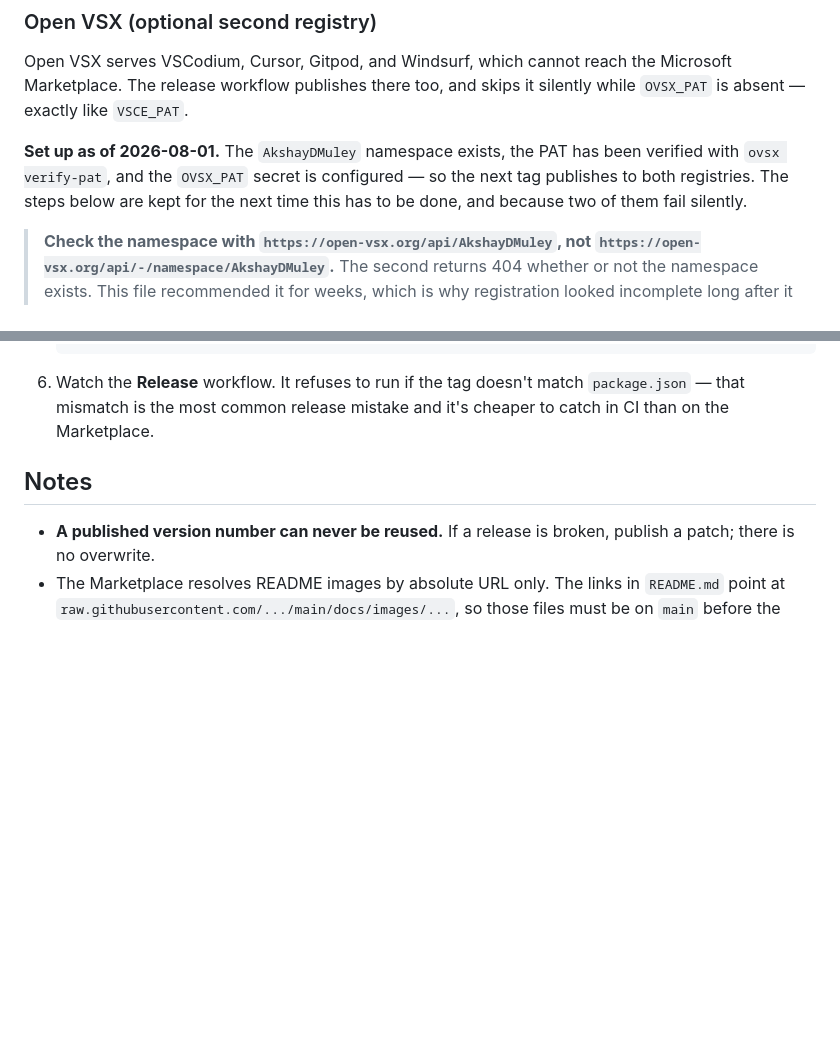
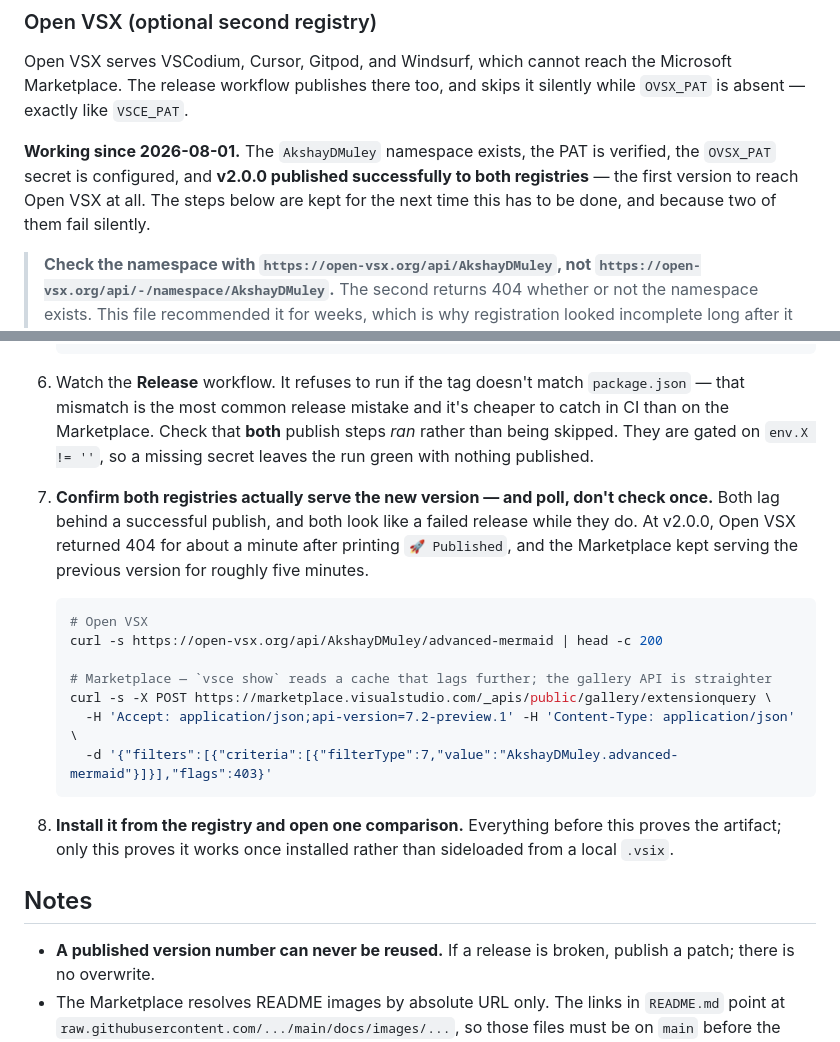
Before and after one commit to akshaymuley/advancedmermaid, a Markdown page: RELEASING.md, 2 parts joined by grey strips. GitHub-like rendering; blank space fills up the shorter version.

````diff
--- a/RELEASING.md
+++ b/RELEASING.md
@@ -25,10 +25,10 @@ Open VSX serves VSCodium, Cursor, Gitpod, and Windsurf, which cannot reach the M
 Marketplace. The release workflow publishes there too, and skips it silently while `OVSX_PAT` is
 absent — exactly like `VSCE_PAT`.
 
-**Set up as of 2026-08-01.** The `AkshayDMuley` namespace exists, the PAT has been verified with
-`ovsx verify-pat`, and the `OVSX_PAT` secret is configured — so the next tag publishes to both
-registries. The steps below are kept for the next time this has to be done, and because two of
-them fail silently.
+**Working since 2026-08-01.** The `AkshayDMuley` namespace exists, the PAT is verified, the
+`OVSX_PAT` secret is configured, and **v2.0.0 published successfully to both registries** — the
+first version to reach Open VSX at all. The steps below are kept for the next time this has to be
+done, and because two of them fail silently.
 
 > **Check the namespace with `https://open-vsx.org/api/AkshayDMuley`, not
 > `https://open-vsx.org/api/-/namespace/AkshayDMuley`.** The second returns 404 whether or not the
@@ -90,6 +90,26 @@ them fail silently.
 6. Watch the **Release** workflow. It refuses to run if the tag doesn't match
    `package.json` — that mismatch is the most common release mistake and it's cheaper to catch
    in CI than on the Marketplace.
+   Check that **both** publish steps *ran* rather than being skipped. They are gated on
+   `env.X != ''`, so a missing secret leaves the run green with nothing published.
+
+7. **Confirm both registries actually serve the new version — and poll, don't check once.**
+   Both lag behind a successful publish, and both look like a failed release while they do. At
+   v2.0.0, Open VSX returned 404 for about a minute after printing `🚀 Published`, and the
+   Marketplace kept serving the previous version for roughly five minutes.
+
+   ```bash
+   # Open VSX
+   curl -s https://open-vsx.org/api/AkshayDMuley/advanced-mermaid | head -c 200
+
+   # Marketplace — `vsce show` reads a cache that lags further; the gallery API is straighter
+   curl -s -X POST https://marketplace.visualstudio.com/_apis/public/gallery/extensionquery \
+     -H 'Accept: application/json;api-version=7.2-preview.1' -H 'Content-Type: application/json' \
+     -d '{"filters":[{"criteria":[{"filterType":7,"value":"AkshayDMuley.advanced-mermaid"}]}],"flags":403}'
+   ```
+
+8. **Install it from the registry and open one comparison.** Everything before this proves the
+   artifact; only this proves it works once installed rather than sideloaded from a local `.vsix`.
 
 ## Notes
 
````
Also changed, not shown: PLAN.md (+22 -11 lines), README.md (+10 -0 lines).
